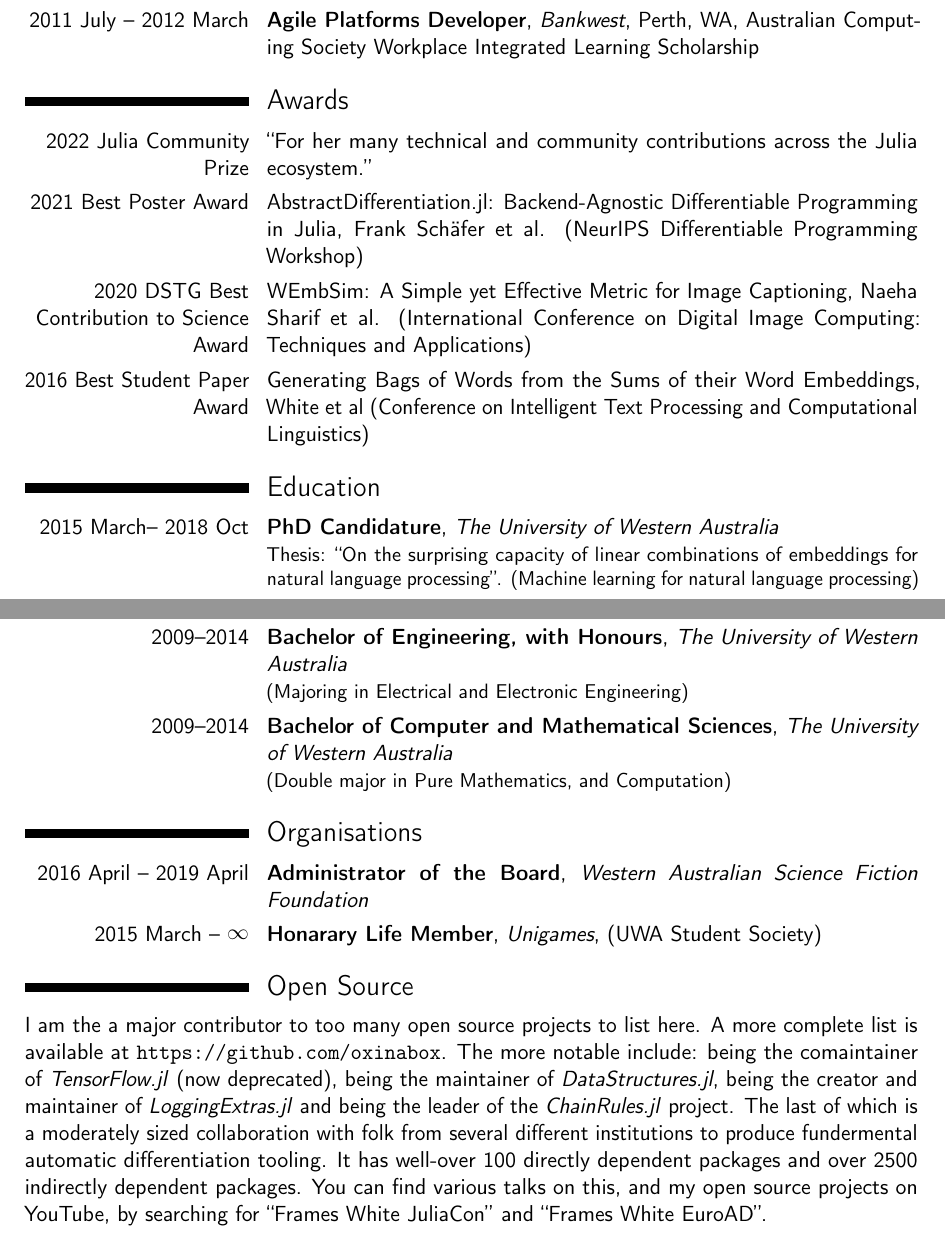
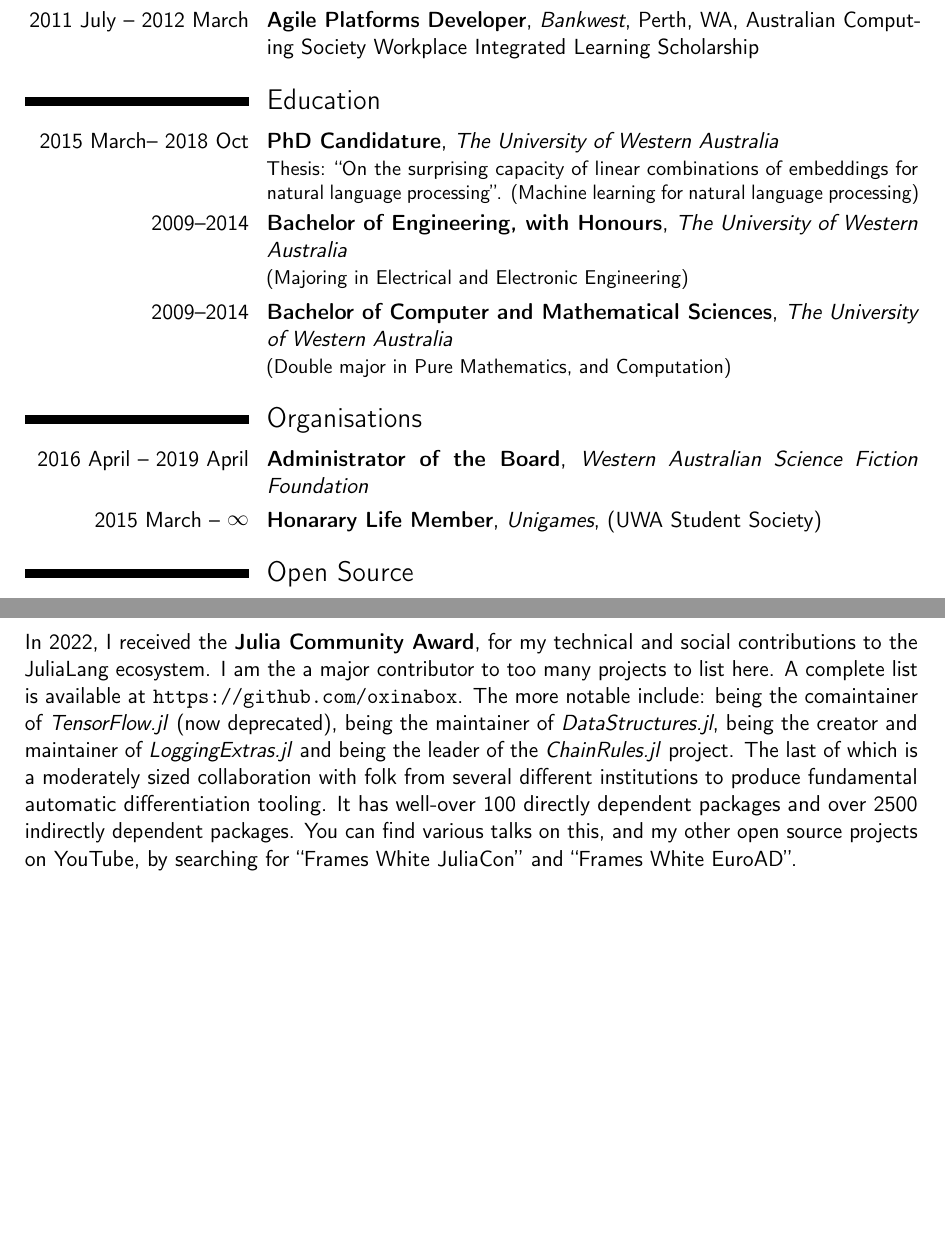
Before and after one commit to oxinabox/CV, a LaTeX CV (CV.tex): two parts of pages 1 and 2 of 3, joined at a grey line, cut so that both start at the same text, the shorter picture padded with empty space. Compiled offline with pdfLaTeX.

Commit message:
hide awards section

```diff
--- a/CV.tex
+++ b/CV.tex
@@ -86,11 +86,11 @@ This concluded with a large restructure of how the company works to all us to be
 \cventry{2014 Nov -- 2018 Oct}{Research and Teaching Assistant}{The University of Western Australia}{Perth, WA}{(Casual)}{}
 \cventry{2011 July -- 2012 March}{Agile Platforms Developer}{Bankwest}{Perth, WA}{Australian Computing Society Workplace Integrated Learning Scholarship}{}
 
-\section{Awards}
-\cvitem{2022 Julia Community Prize}{``For her many technical and community contributions across the Julia ecosystem.''}
-\cvitem{2021 Best Poster Award}{AbstractDifferentiation.jl: Backend-Agnostic Differentiable Programming in Julia, Frank Schäfer et al. (NeurIPS Differentiable Programming Workshop)}
-\cvitem{2020 DSTG Best Contribution to Science Award}{WEmbSim: A Simple yet Effective Metric for Image Captioning, Naeha Sharif et al. (International Conference on Digital Image Computing: Techniques and Applications)}
-\cvitem{2016 Best Student Paper Award}{Generating Bags of Words from the Sums of their Word Embeddings, White et al (Conference on Intelligent Text Processing and Computational Linguistics)}
+%\section{Awards}
+%\cvitem{2022 Julia Community Prize}{``For her many technical and community contributions across the Julia ecosystem.''}
+%\cvitem{2021 Best Poster Award}{AbstractDifferentiation.jl: Backend-Agnostic Differentiable Programming in Julia, Frank Schäfer et al. (NeurIPS Differentiable Programming Workshop)}
+%\cvitem{2020 DSTG Best Contribution to Science Award}{WEmbSim: A Simple yet Effective Metric for Image Captioning, Naeha Sharif et al. (International Conference on Digital Image Computing: Techniques and Applications)}
+%\cvitem{2016 Best Student Paper Award}{Generating Bags of Words from the Sums of their Word Embeddings, White et al (Conference on Intelligent Text Processing and Computational Linguistics)}
 
 
 \section{Education}
@@ -104,14 +104,15 @@ This concluded with a large restructure of how the company works to all us to be
 \cventry{2015 March -- \raisebox{0.9pt}{$\infty$}}{Honarary Life Member}{Unigames}{(UWA Student Society)}{}{}
 
 \section{Open Source}
-I am the a major contributor to too many open source projects to list here.
-A more complete list is available at \url{https://github.com/oxinabox}.
+In 2022, I received the \textbf{Julia Community Award}, for my technical and social contributions to the JuliaLang ecosystem.
+I am the a major contributor to too many projects to list here.
+A complete list is available at \url{https://github.com/oxinabox}.
 The more notable include: being the comaintainer of \emph{TensorFlow.jl} (now deprecated),
 being the maintainer of \emph{DataStructures.jl}, being the creator and maintainer of \emph{LoggingExtras.jl}
 and being the leader of the \emph{ChainRules.jl} project.
-The last of which is a moderately sized collaboration with folk from several different institutions to produce fundermental automatic differentiation tooling.
+The last of which is a moderately sized collaboration with folk from several different institutions to produce fundamental automatic differentiation tooling.
 It has well-over 100 directly dependent packages and over 2500 indirectly dependent packages.
-You can find various talks on this, and my open source projects on YouTube, by searching for ``Frames White JuliaCon'' and ``Frames White EuroAD''.
+You can find various talks on this, and my other open source projects on YouTube, by searching for ``Frames White JuliaCon'' and ``Frames White EuroAD''.
 
 
 
```
Also changed, not shown: CV.pdf.
